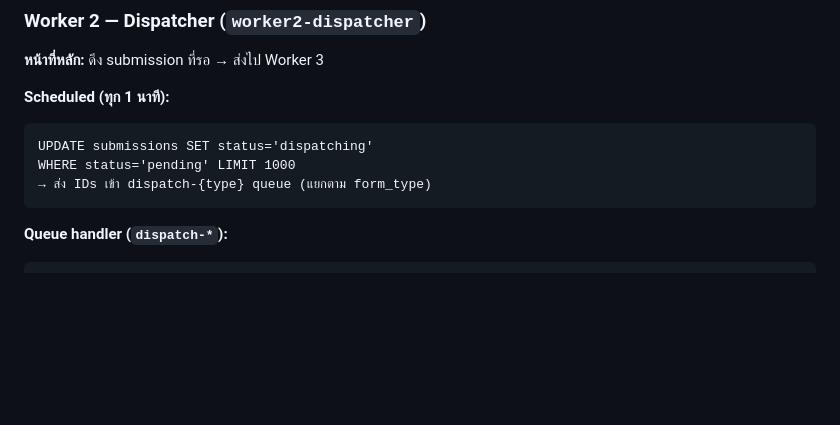
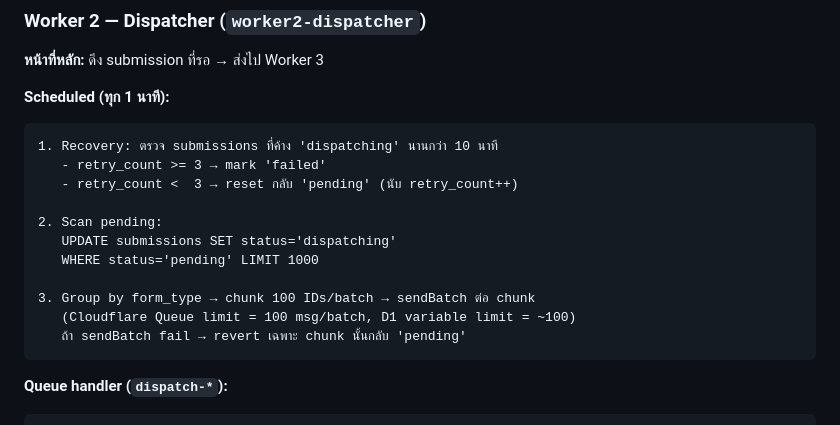
Before and after one commit to thanakritneung171/cf-form-system, a Markdown page: GUIDE.md, the part around one of its changes. Drawn GitHub-style; blank space fills up the shorter version.

````diff
--- a/GUIDE.md
+++ b/GUIDE.md
@@ -72,9 +72,17 @@ User (Browser)          │   Worker 1          Worker 2          Worker 3
 
 **Scheduled (ทุก 1 นาที):**
 ```
-UPDATE submissions SET status='dispatching'
-WHERE status='pending' LIMIT 1000
-→ ส่ง IDs เข้า dispatch-{type} queue (แยกตาม form_type)
+1. Recovery: ตรวจ submissions ที่ค้าง 'dispatching' นานกว่า 10 นาที
+   - retry_count >= 3 → mark 'failed'
+   - retry_count <  3 → reset กลับ 'pending' (นับ retry_count++)
+
+2. Scan pending:
+   UPDATE submissions SET status='dispatching'
+   WHERE status='pending' LIMIT 1000
+
+3. Group by form_type → chunk 100 IDs/batch → sendBatch ต่อ chunk
+   (Cloudflare Queue limit = 100 msg/batch, D1 variable limit = ~100)
+   ถ้า sendBatch fail → revert เฉพาะ chunk นั้นกลับ 'pending'
 ```
 
 **Queue handler (`dispatch-*`):**
````
Also changed, not shown: other parts of GUIDE.md (+43 -11 lines).
